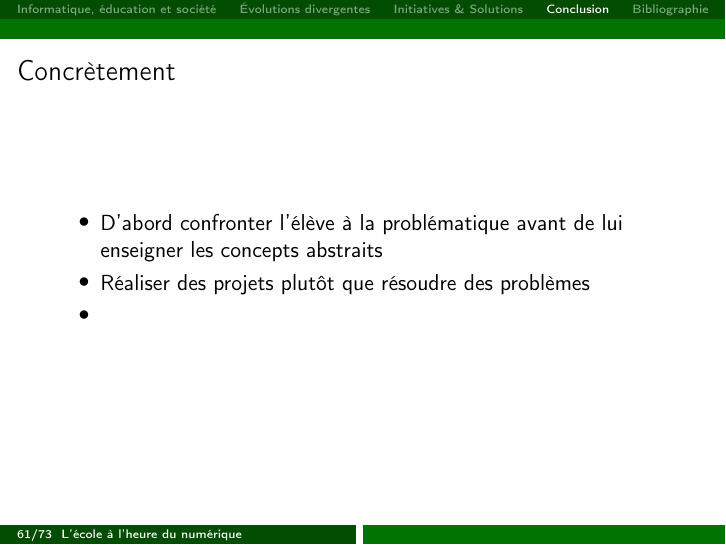
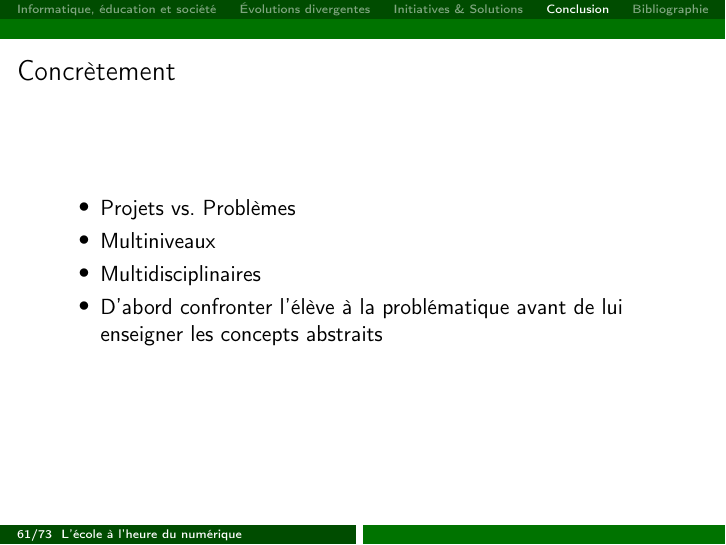
Before and after one commit to Patre/epistemo, LaTeX slides (presentation/apprentissage.tex, which reads presentation/includes/4-ccl.tex): page 80 of 92. Compiled offline with pdfLaTeX.

Commit message:
modif ccl

```diff
--- a/presentation/includes/4-ccl.tex
+++ b/presentation/includes/4-ccl.tex
@@ -17,9 +17,10 @@
 
 \begin{frame}{Concrètement}
 \begin{itemize}
+  \item Projets vs. Problèmes
+  \item Multiniveaux
+  \item Multidisciplinaires
   \item D'abord confronter l'élève à la problématique avant de lui enseigner les concepts abstraits
-  \item Réaliser des projets plutôt que résoudre des problèmes
-  \item
 \end{itemize}
 \end{frame}
 
```
